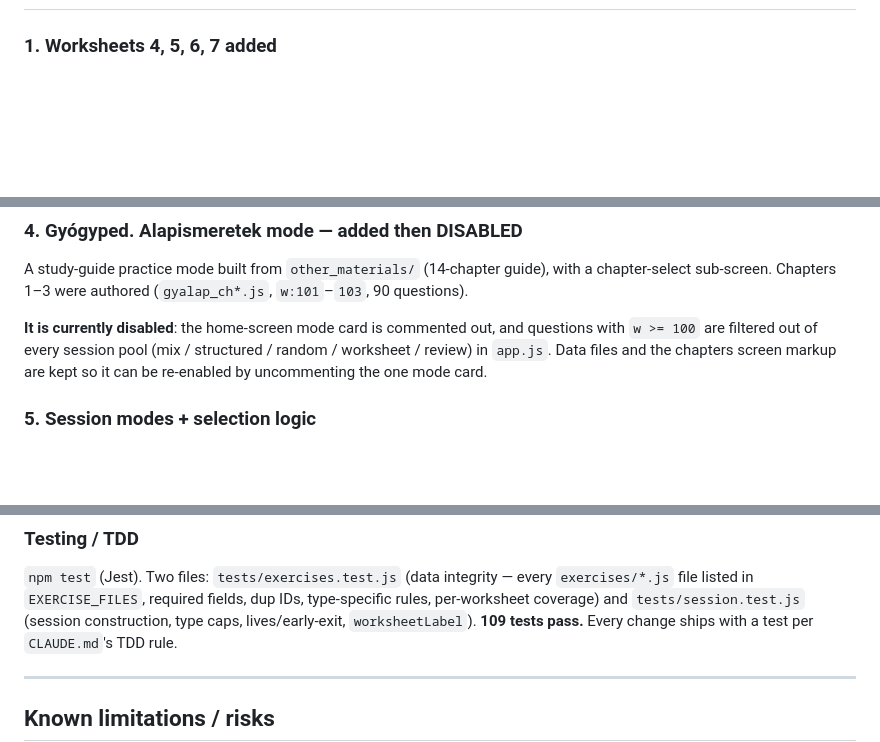
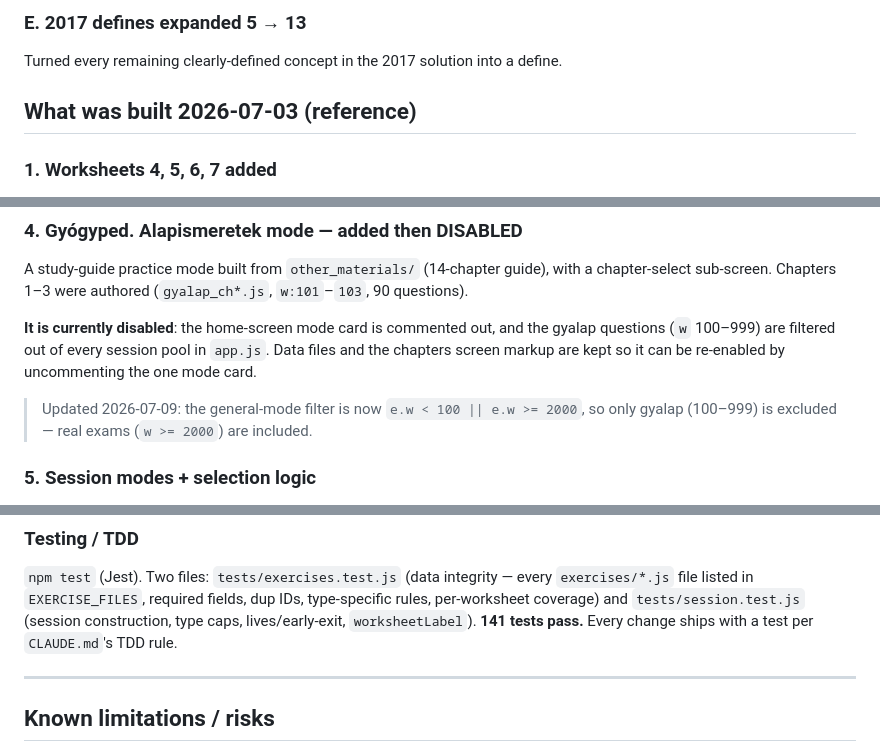
Before and after one commit to dezsovarga/psihopedagogie-speciala, a Markdown page: handoff.md, 3 parts joined by grey strips. Rendered like a GitHub page; blank space fills up the shorter version.

```diff
--- a/handoff.md
+++ b/handoff.md
@@ -28,3 +85,7 @@
+### E. 2017 defines expanded 5 → 13
+Turned every remaining clearly-defined concept in the 2017 solution into a define.
+
+## What was built 2026-07-03 (reference)
 
 ### 1. Worksheets 4, 5, 6, 7 added
 Each is a complete exam variant authored from its `gyakorlas_N_megoldasok_cl.docx`
@@ -61,10 +122,12 @@ A study-guide practice mode built from `other_materials/` (14-chapter guide),
 with a chapter-select sub-screen. Chapters 1–3 were authored (`gyalap_ch*.js`,
 `w:101`–`103`, 90 questions).
 
-**It is currently disabled**: the home-screen mode card is commented out, and
-questions with `w >= 100` are filtered out of every session pool (mix / structured
-/ random / worksheet / review) in `app.js`. Data files and the chapters screen
-markup are kept so it can be re-enabled by uncommenting the one mode card.
+**It is currently disabled**: the home-screen mode card is commented out, and the
+gyalap questions (`w` 100–999) are filtered out of every session pool in `app.js`.
+Data files and the chapters screen markup are kept so it can be re-enabled by
+uncommenting the one mode card.
+> Updated 2026-07-09: the general-mode filter is now `e.w < 100 || e.w >= 2000`,
+> so only gyalap (100–999) is excluded — real exams (`w >= 2000`) are included.
 
 ### 5. Session modes + selection logic
 - **Vegyes (`mix`)**, **Strukturált (`structured`)**, **Véletlenszerű (`random`)**
@@ -166,7 +229,7 @@ define share a textarea). Web Speech API, `lang: 'hu-HU'`, continuous. **Chrome
 `npm test` (Jest). Two files: `tests/exercises.test.js` (data integrity — every
 `exercises/*.js` file listed in `EXERCISE_FILES`, required fields, dup IDs,
 type-specific rules, per-worksheet coverage) and `tests/session.test.js` (session
-construction, type caps, lives/early-exit, `worksheetLabel`). **109 tests pass.**
+construction, type caps, lives/early-exit, `worksheetLabel`). **141 tests pass.**
 Every change ships with a test per `CLAUDE.md`'s TDD rule.
 
 ---
```
Also changed, not shown: other parts of handoff.md (+73 -16 lines).
